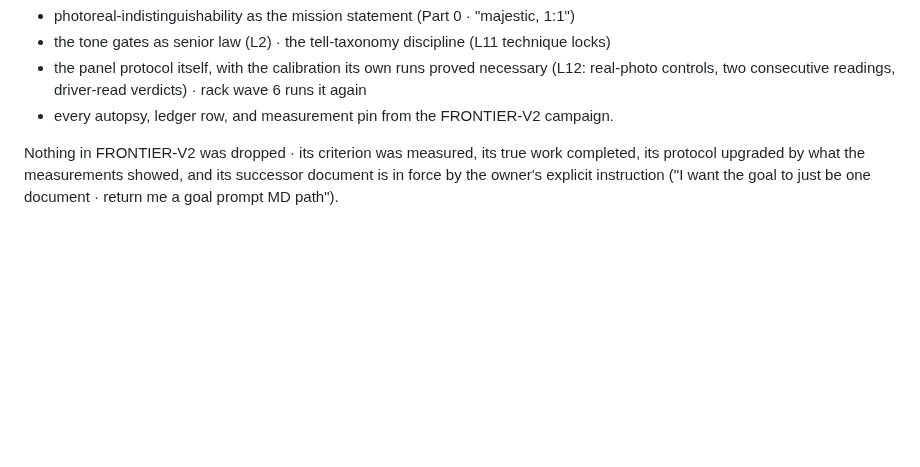
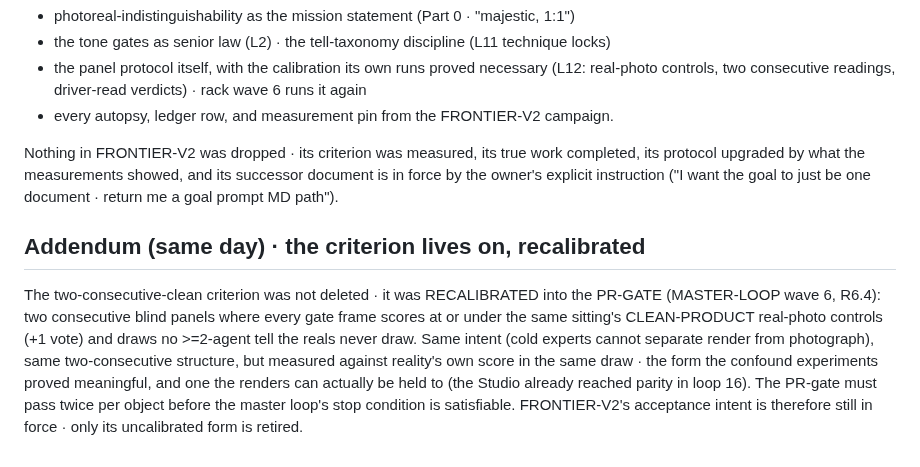
Before and after one commit to joshuahickscorp/computexchange, a Markdown page: render/FRONTIER-V2-CLOSURE.md, the part around the change. GitHub-like rendering; blank space fills up the shorter version.

Commit message:
docs: closure addendum · FRONTIER-V2 criterion recalibrated into the PR-GATE, still gating the master loop stop condition

```diff
--- a/render/FRONTIER-V2-CLOSURE.md
+++ b/render/FRONTIER-V2-CLOSURE.md
@@ -40,3 +40,15 @@ Nothing in FRONTIER-V2 was dropped · its criterion was measured, its true work
 protocol upgraded by what the measurements showed, and its successor document is in force by
 the owner's explicit instruction ("I want the goal to just be one document · return me a goal
 prompt MD path").
+
+## Addendum (same day) · the criterion lives on, recalibrated
+
+The two-consecutive-clean criterion was not deleted · it was RECALIBRATED into the PR-GATE
+(MASTER-LOOP wave 6, R6.4): two consecutive blind panels where every gate frame scores at or
+under the same sitting's CLEAN-PRODUCT real-photo controls (+1 vote) and draws no >=2-agent
+tell the reals never draw. Same intent (cold experts cannot separate render from photograph),
+same two-consecutive structure, but measured against reality's own score in the same draw ·
+the form the confound experiments proved meaningful, and one the renders can actually be held
+to (the Studio already reached parity in loop 16). The PR-gate must pass twice per object
+before the master loop's stop condition is satisfiable. FRONTIER-V2's acceptance intent is
+therefore still in force · only its uncalibrated form is retired.
```
